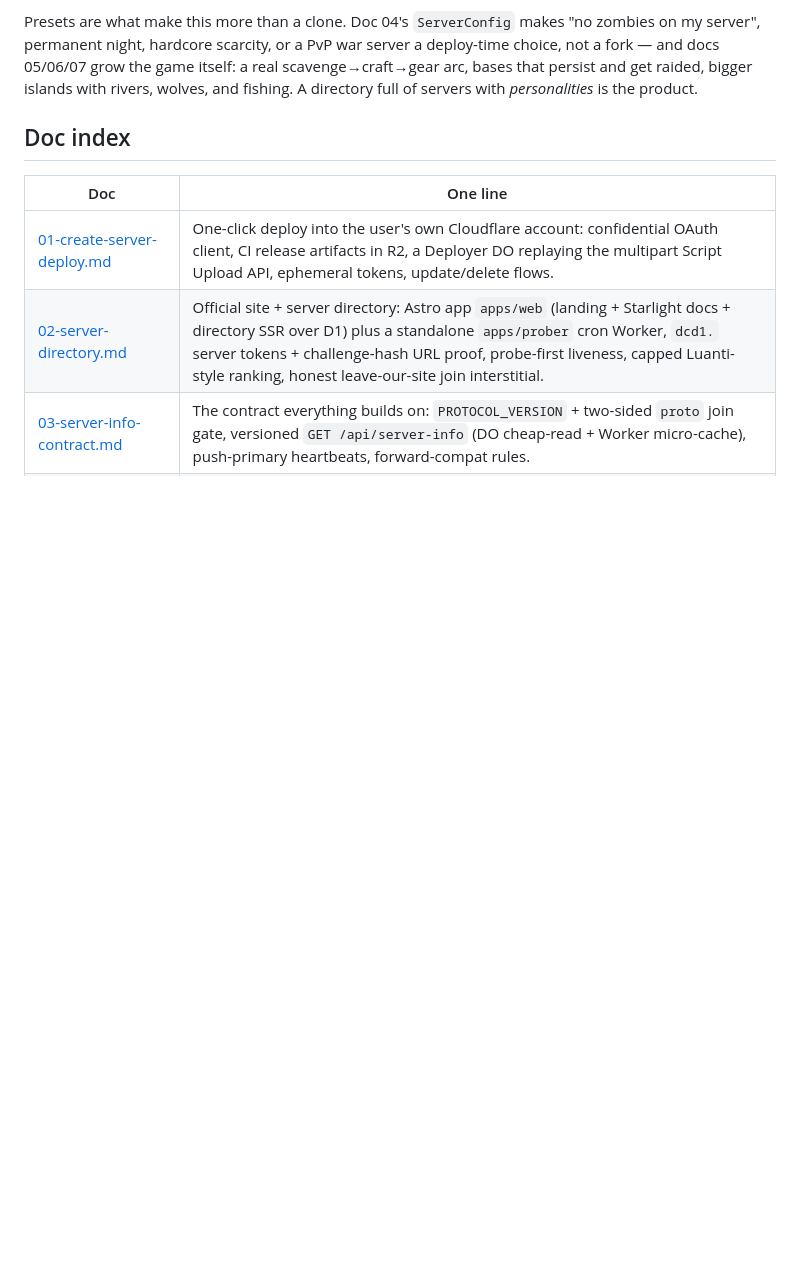
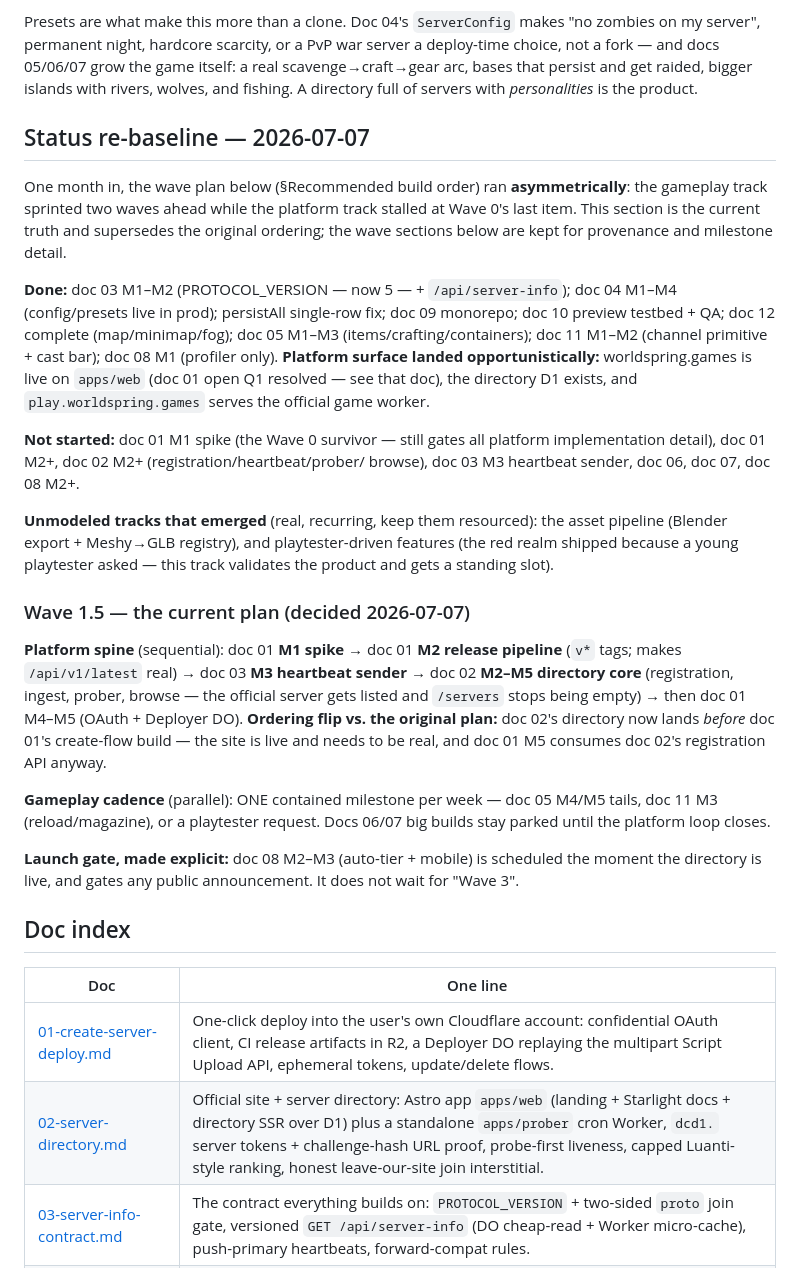
Before and after one commit to overra/worldspring, a Markdown page: docs/plans/README.md, the part around the change. GitHub-like rendering; blank space fills up the shorter version.

Commit message:
docs(plans): roadmap status re-baseline + Wave 1.5 cut (platform spine + weekly gameplay slice)
One month in: gameplay track ran two waves ahead, platform track stalled at
the doc 01 M1 spike. Records what's done, what never started, the unmodeled
tracks (asset pipeline, playtester-driven features), and the new ordering:

- platform spine: 01 M1 spike -> 01 M2 release pipeline -> 03 M3 heartbeats
  -> 02 M2-M5 directory core -> 01 M4-M5 (directory now lands BEFORE the
  create-server build; the live site needs content and 01 M5 consumes 02's
  registration API)
- one contained gameplay milestone per week; docs 06/07 parked
- doc 08 auto-tier + mobile promoted to an explicit pre-announcement gate

Co-Authored-By: Claude Opus 4.8 <noreply@anthropic.com>

```diff
--- a/docs/plans/README.md
+++ b/docs/plans/README.md
@@ -27,6 +27,49 @@ on my server", permanent night, hardcore scarcity, or a PvP war server a deploy-
 choice, not a fork — and docs 05/06/07 grow the game itself: a real scavenge→craft→gear
 arc, bases that persist and get raided, bigger islands with rivers, wolves, and fishing.
 A directory full of servers with *personalities* is the product.
+
+## Status re-baseline — 2026-07-07
+
+One month in, the wave plan below (§Recommended build order) ran **asymmetrically**:
+the gameplay track sprinted two waves ahead while the platform track stalled at
+Wave 0's last item. This section is the current truth and supersedes the original
+ordering; the wave sections below are kept for provenance and milestone detail.
+
+**Done:** doc 03 M1–M2 (PROTOCOL_VERSION — now 5 — + `/api/server-info`); doc 04
+M1–M4 (config/presets live in prod); persistAll single-row fix; doc 09 monorepo;
+doc 10 preview testbed + QA; doc 12 complete (map/minimap/fog); doc 05 M1–M3
+(items/crafting/containers); doc 11 M1–M2 (channel primitive + cast bar); doc 08
+M1 (profiler only). **Platform surface landed opportunistically:** worldspring.games
+is live on `apps/web` (doc 01 open Q1 resolved — see that doc), the directory D1
+exists, and `play.worldspring.games` serves the official game worker.
+
+**Not started:** doc 01 M1 spike (the Wave 0 survivor — still gates all platform
+implementation detail), doc 01 M2+, doc 02 M2+ (registration/heartbeat/prober/
+browse), doc 03 M3 heartbeat sender, doc 06, doc 07, doc 08 M2+.
+
+**Unmodeled tracks that emerged** (real, recurring, keep them resourced): the
+asset pipeline (Blender export + Meshy→GLB registry), and playtester-driven
+features (the red realm shipped because a young playtester asked — this track
+validates the product and gets a standing slot).
+
+### Wave 1.5 — the current plan (decided 2026-07-07)
+
+**Platform spine** (sequential): doc 01 **M1 spike** → doc 01 **M2 release
+pipeline** (`v*` tags; makes `/api/v1/latest` real) → doc 03 **M3 heartbeat
+sender** → doc 02 **M2–M5 directory core** (registration, ingest, prober,
+browse — the official server gets listed and `/servers` stops being empty) →
+then doc 01 M4–M5 (OAuth + Deployer DO).
+**Ordering flip vs. the original plan:** doc 02's directory now lands *before*
+doc 01's create-flow build — the site is live and needs to be real, and doc 01
+M5 consumes doc 02's registration API anyway.
+
+**Gameplay cadence** (parallel): ONE contained milestone per week — doc 05
+M4/M5 tails, doc 11 M3 (reload/magazine), or a playtester request. Docs 06/07
+big builds stay parked until the platform loop closes.
+
+**Launch gate, made explicit:** doc 08 M2–M3 (auto-tier + mobile) is scheduled
+the moment the directory is live, and gates any public announcement. It does
+not wait for "Wave 3".
 
 ## Doc index
 
```
